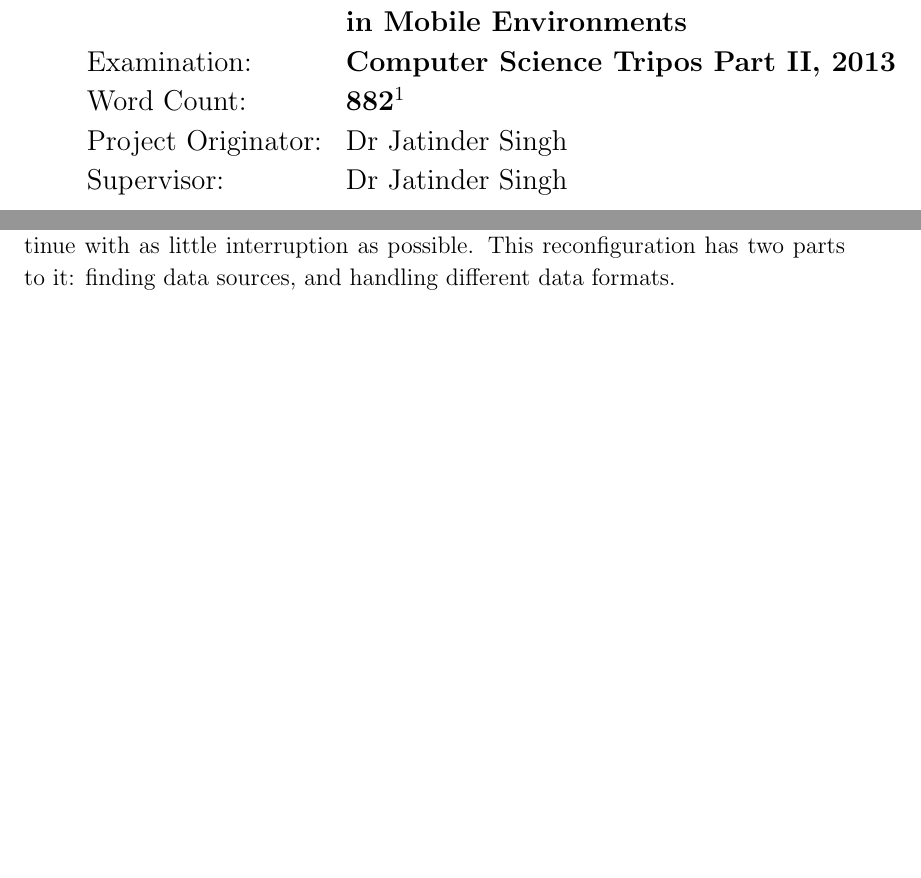
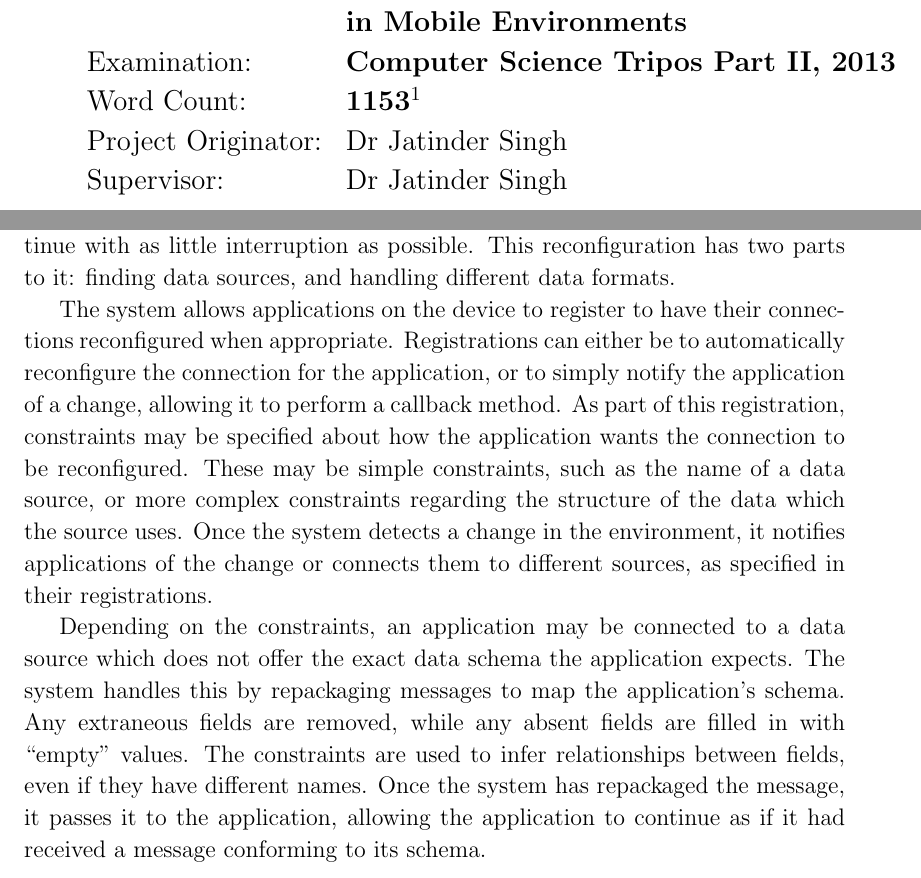
Before and after one commit to tomcsmith1990/sbus-android, a LaTeX thesis (SBUS-Android/diss/diss.tex): two parts of pages 3 and 10 of 29, joined at a grey line, cut so that both start at the same text, the shorter picture padded with empty space. Compiled offline with pdfLaTeX.

Commit message:
Diss: intro - what I've done

```diff
--- a/SBUS-Android/diss/diss.tex
+++ b/SBUS-Android/diss/diss.tex
@@ -71,7 +71,7 @@ Name:               & \bf Thomas Smith	\\
 College:            & \bf Sidney Sussex College	\\
 Project Title:      & \bf Automatic Data Stream Configuration \\ &\bf in Mobile Environments	\\
 Examination:        & \bf Computer Science Tripos Part II, 2013 	\\
-Word Count:         & \bf 882\footnotemark[1] \\
+Word Count:         & \bf 1153\footnotemark[1] \\
 Project Originator: & Dr Jatinder Singh		\\
 Supervisor:         & Dr Jatinder Singh		\\
 \end{tabular}
@@ -161,7 +161,15 @@ This project creates a context-aware system which can adapt according to changes
 In adapting to the new environment, the system automatically reconfigures applications' connections to allow use of them to continue with as little interruption as possible.
 This reconfiguration has two parts to it: finding data sources, and handling different data formats.
 
+The system allows applications on the device to register to have their connections reconfigured when appropriate.
+Registrations can either be to automatically reconfigure the connection for the application, or to simply notify the application of a change, allowing it to perform a callback method.
+As part of this registration, constraints may be specified about how the application wants the connection to be reconfigured.
+These may be simple constraints, such as the name of a data source, or more complex constraints regarding the structure of the data which the source uses.
+Once the system detects a change in the environment, it notifies applications of the change or connects them to different sources, as specified in their registrations.
 
+Depending on the constraints, an application may be connected to a data source which does not offer the exact data schema the application expects.
+The system handles this by repackaging messages to map the application's schema. Any extraneous fields are removed, while any absent fields are filled in with ``empty'' values. The constraints are used to infer relationships between fields, even if they have different names.
+Once the system has repackaged the message, it passes it to the application, allowing the application to continue as if it had received a message conforming to its schema.
 
 \cleardoublepage
 
```
